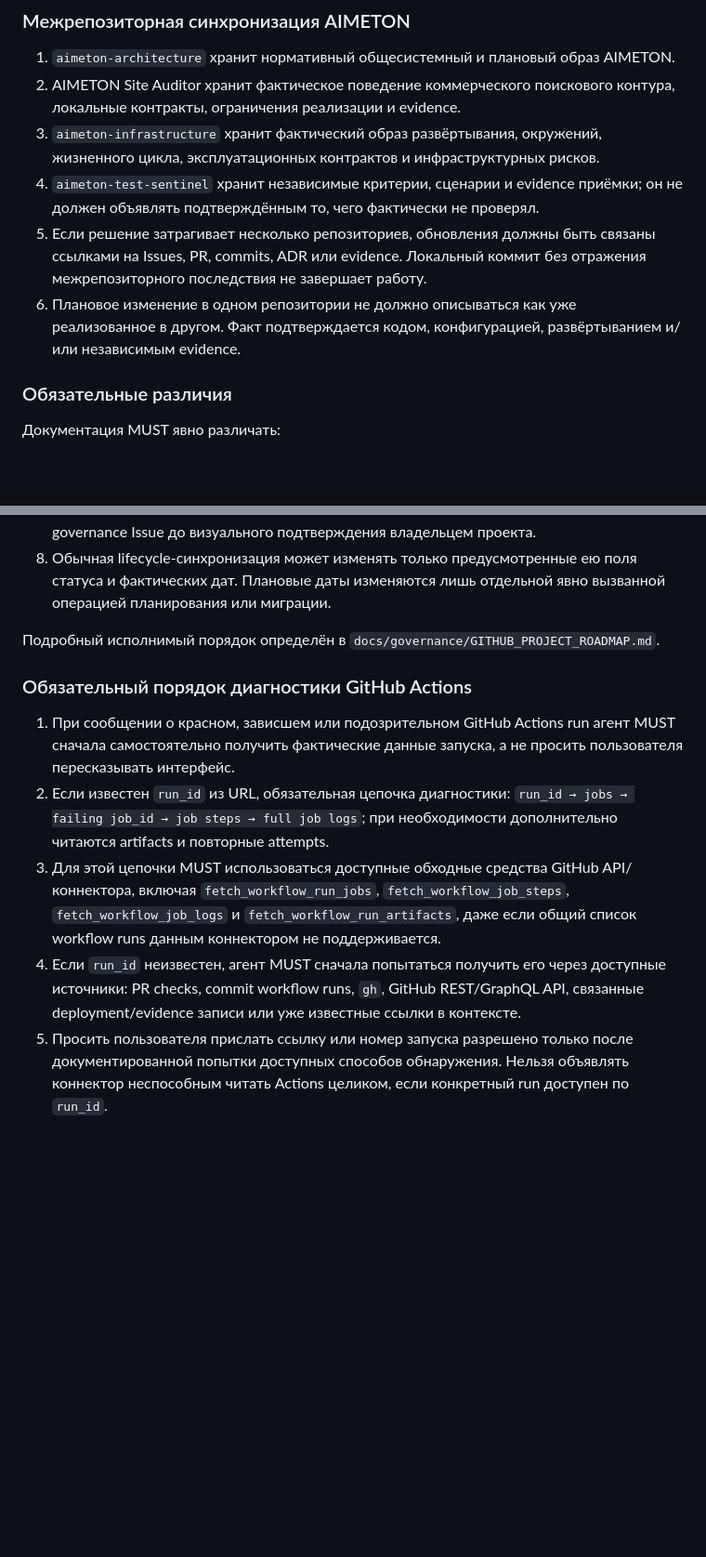
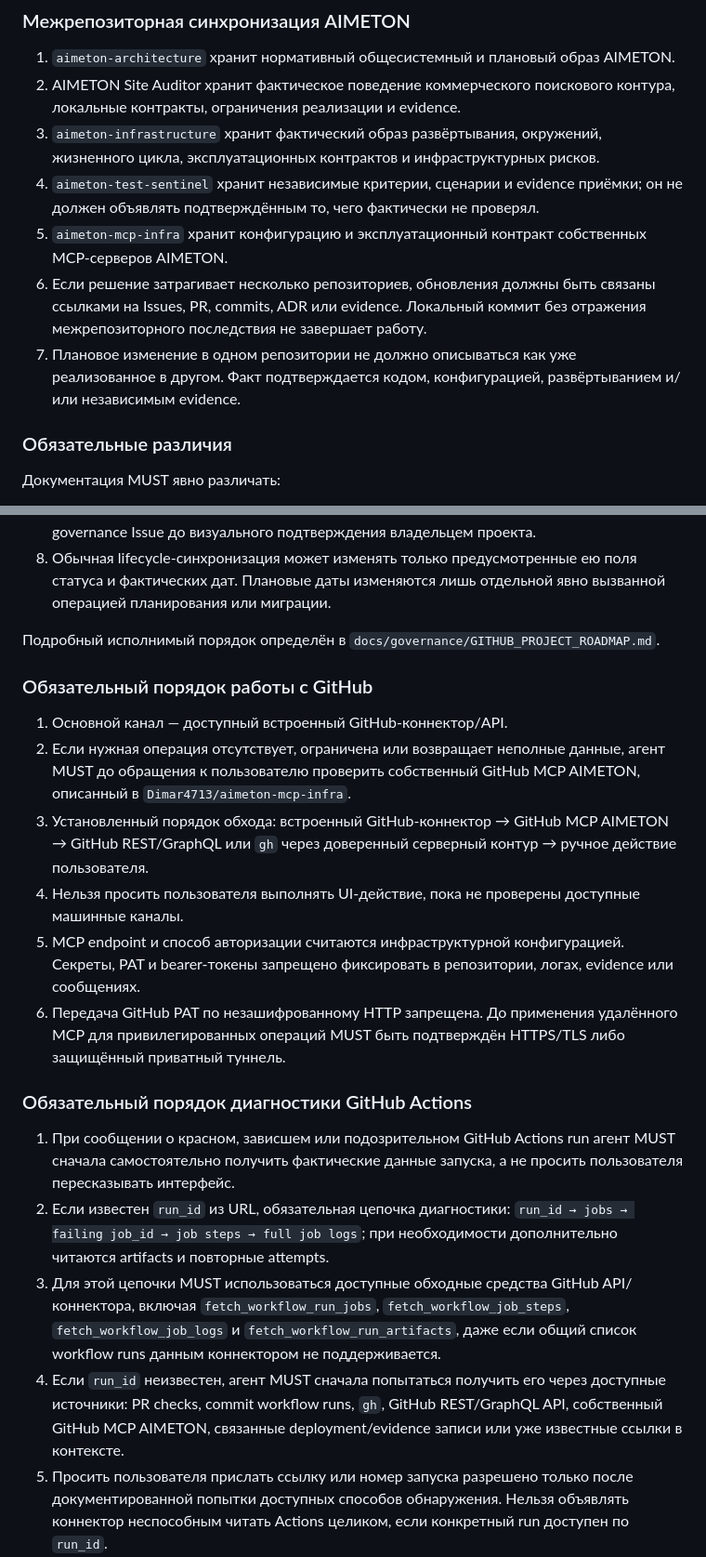
Before and after one commit to Dimar4713/AIMETON_site_auditor, a Markdown page: AGENTS.md, 2 parts joined by grey strips. Shown at 93% size. Rendered like a GitHub page; blank space fills up the shorter version.

Commit message:
governance: require AIMETON GitHub MCP fallback

```diff
--- a/AGENTS.md
+++ b/AGENTS.md
@@ -35,8 +35,9 @@
 2. AIMETON Site Auditor хранит фактическое поведение коммерческого поискового контура, локальные контракты, ограничения реализации и evidence.
 3. `aimeton-infrastructure` хранит фактический образ развёртывания, окружений, жизненного цикла, эксплуатационных контрактов и инфраструктурных рисков.
 4. `aimeton-test-sentinel` хранит независимые критерии, сценарии и evidence приёмки; он не должен объявлять подтверждённым то, чего фактически не проверял.
-5. Если решение затрагивает несколько репозиториев, обновления должны быть связаны ссылками на Issues, PR, commits, ADR или evidence. Локальный коммит без отражения межрепозиторного последствия не завершает работу.
-6. Плановое изменение в одном репозитории не должно описываться как уже реализованное в другом. Факт подтверждается кодом, конфигурацией, развёртыванием и/или независимым evidence.
+5. `aimeton-mcp-infra` хранит конфигурацию и эксплуатационный контракт собственных MCP-серверов AIMETON.
+6. Если решение затрагивает несколько репозиториев, обновления должны быть связаны ссылками на Issues, PR, commits, ADR или evidence. Локальный коммит без отражения межрепозиторного последствия не завершает работу.
+7. Плановое изменение в одном репозитории не должно описываться как уже реализованное в другом. Факт подтверждается кодом, конфигурацией, развёртыванием и/или независимым evidence.
 
 ### Обязательные различия
 
@@ -63,12 +64,21 @@
 
 Подробный исполнимый порядок определён в `docs/governance/GITHUB_PROJECT_ROADMAP.md`.
 
+### Обязательный порядок работы с GitHub
+
+1. Основной канал — доступный встроенный GitHub-коннектор/API.
+2. Если нужная операция отсутствует, ограничена или возвращает неполные данные, агент MUST до обращения к пользователю проверить собственный GitHub MCP AIMETON, описанный в `Dimar4713/aimeton-mcp-infra`.
+3. Установленный порядок обхода: встроенный GitHub-коннектор → GitHub MCP AIMETON → GitHub REST/GraphQL или `gh` через доверенный серверный контур → ручное действие пользователя.
+4. Нельзя просить пользователя выполнять UI-действие, пока не проверены доступные машинные каналы.
+5. MCP endpoint и способ авторизации считаются инфраструктурной конфигурацией. Секреты, PAT и bearer-токены запрещено фиксировать в репозитории, логах, evidence или сообщениях.
+6. Передача GitHub PAT по незашифрованному HTTP запрещена. До применения удалённого MCP для привилегированных операций MUST быть подтверждён HTTPS/TLS либо защищённый приватный туннель.
+
 ### Обязательный порядок диагностики GitHub Actions
 
 1. При сообщении о красном, зависшем или подозрительном GitHub Actions run агент MUST сначала самостоятельно получить фактические данные запуска, а не просить пользователя пересказывать интерфейс.
 2. Если известен `run_id` из URL, обязательная цепочка диагностики: `run_id → jobs → failing job_id → job steps → full job logs`; при необходимости дополнительно читаются artifacts и повторные attempts.
 3. Для этой цепочки MUST использоваться доступные обходные средства GitHub API/коннектора, включая `fetch_workflow_run_jobs`, `fetch_workflow_job_steps`, `fetch_workflow_job_logs` и `fetch_workflow_run_artifacts`, даже если общий список workflow runs данным коннектором не поддерживается.
-4. Если `run_id` неизвестен, агент MUST сначала попытаться получить его через доступные источники: PR checks, commit workflow runs, `gh`, GitHub REST/GraphQL API, связанные deployment/evidence записи или уже известные ссылки в контексте.
+4. Если `run_id` неизвестен, агент MUST сначала попытаться получить его через доступные источники: PR checks, commit workflow runs, `gh`, GitHub REST/GraphQL API, собственный GitHub MCP AIMETON, связанные deployment/evidence записи или уже известные ссылки в контексте.
 5. Просить пользователя прислать ссылку или номер запуска разрешено только после документированной попытки доступных способов обнаружения. Нельзя объявлять коннектор неспособным читать Actions целиком, если конкретный run доступен по `run_id`.
 6. Диагноз MUST опираться на точную failing step и подтверждающий фрагмент лога. До чтения лога нельзя выдавать предположение за установленную причину.
 7. После исправления MUST быть выполнены повторная проверка нового run, чтение результата и фиксация фактического состояния; зелёный PR CI не заменяет live/deployment smoke, если задача касается stage или production.
```
